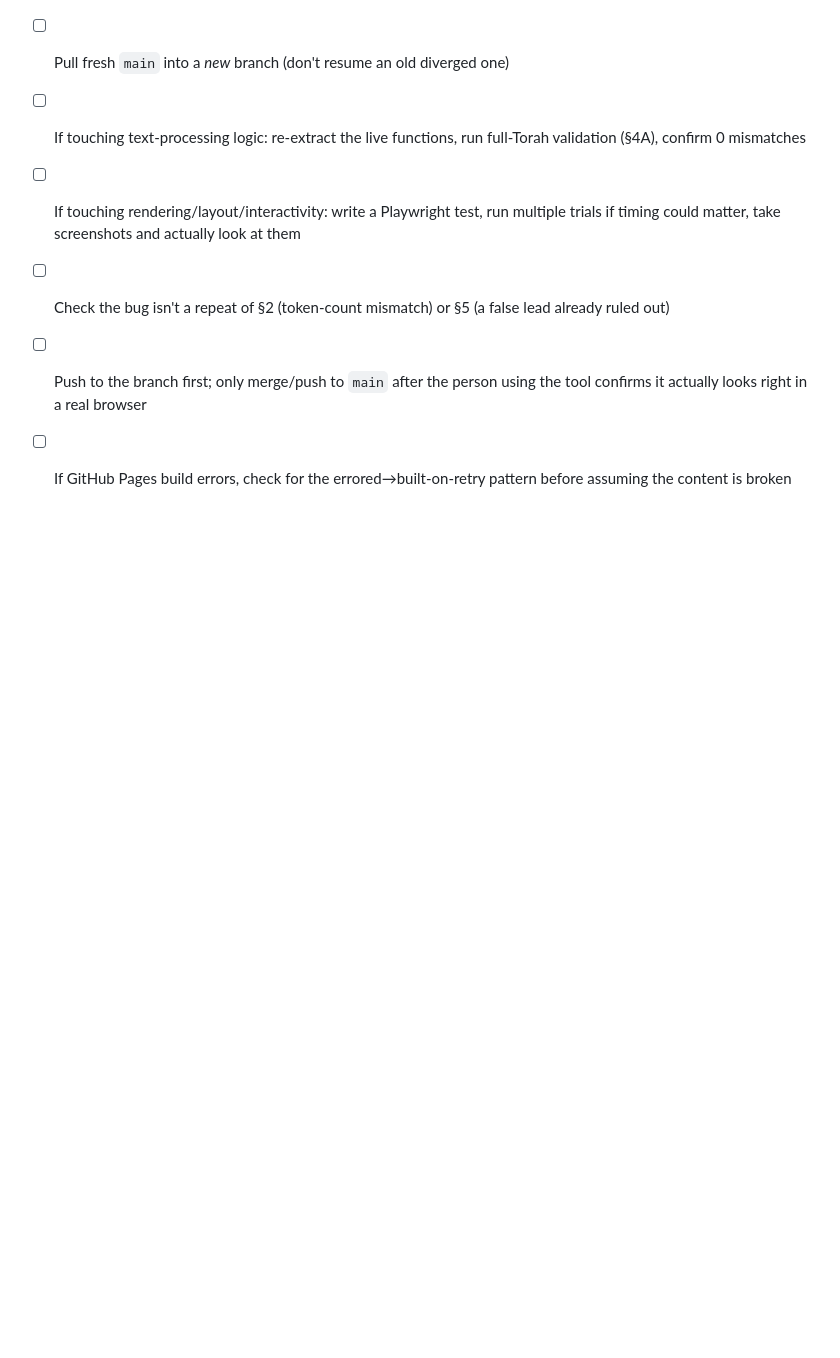
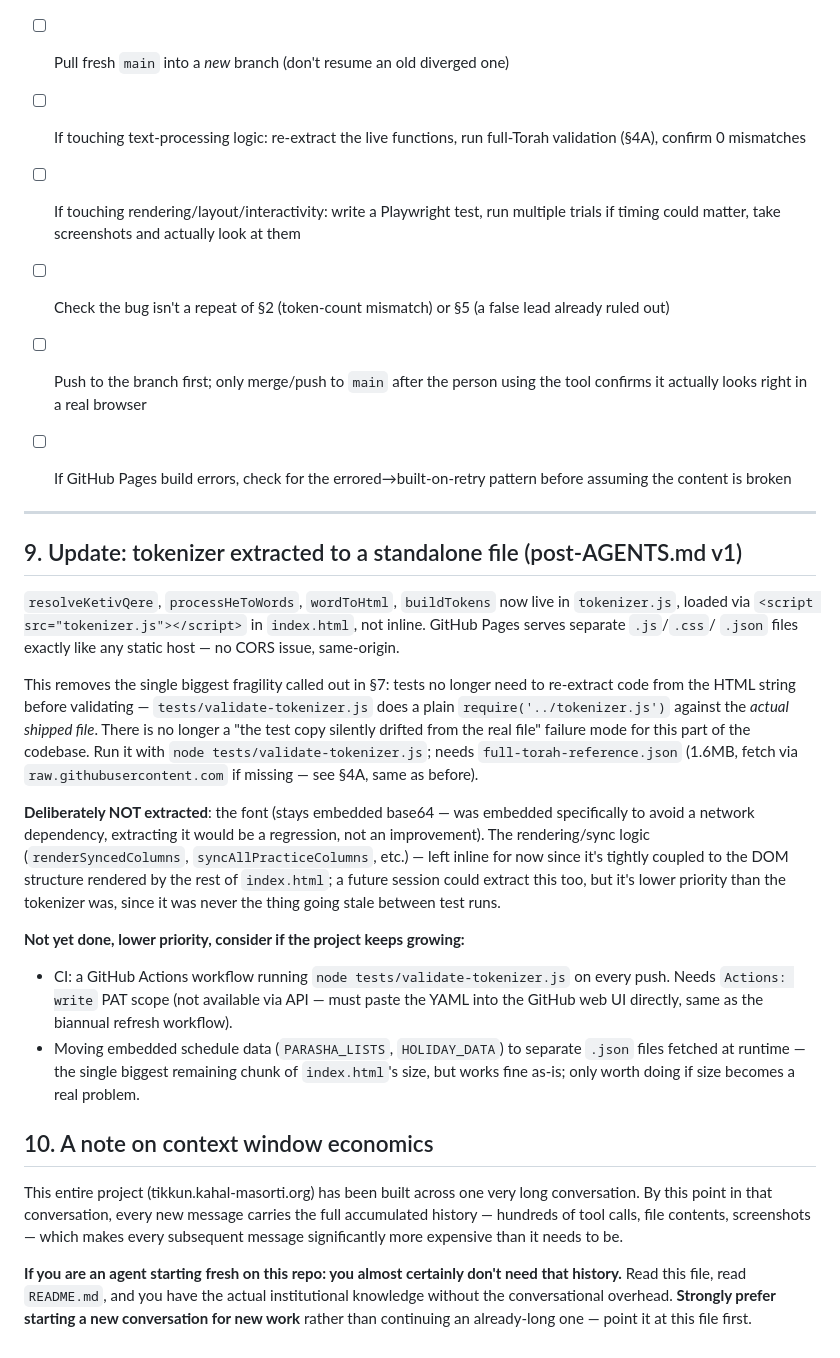
Before and after one commit to davidschapiro/tikkun-generator, a Markdown page: AGENTS.md, the part around the change. Rendered like a GitHub page; blank space fills up the shorter version.

Commit message:
Document tokenizer extraction + add context-window economics note

```diff
--- a/AGENTS.md
+++ b/AGENTS.md
@@ -386,3 +386,55 @@ real problem:**
       using the tool confirms it actually looks right in a real browser
 - [ ] If GitHub Pages build errors, check for the errored→built-on-retry
       pattern before assuming the content is broken
+
+
+---
+
+## 9. Update: tokenizer extracted to a standalone file (post-AGENTS.md v1)
+
+`resolveKetivQere`, `processHeToWords`, `wordToHtml`, `buildTokens` now
+live in `tokenizer.js`, loaded via `<script src="tokenizer.js"></script>`
+in `index.html`, not inline. GitHub Pages serves separate `.js`/`.css`/
+`.json` files exactly like any static host — no CORS issue, same-origin.
+
+This removes the single biggest fragility called out in §7: tests no
+longer need to re-extract code from the HTML string before validating —
+`tests/validate-tokenizer.js` does a plain `require('../tokenizer.js')`
+against the *actual shipped file*. There is no longer a "the test copy
+silently drifted from the real file" failure mode for this part of the
+codebase. Run it with `node tests/validate-tokenizer.js`; needs
+`full-torah-reference.json` (1.6MB, fetch via `raw.githubusercontent.com`
+if missing — see §4A, same as before).
+
+**Deliberately NOT extracted**: the font (stays embedded base64 — was
+embedded specifically to avoid a network dependency, extracting it would
+be a regression, not an improvement). The rendering/sync logic
+(`renderSyncedColumns`, `syncAllPracticeColumns`, etc.) — left inline for
+now since it's tightly coupled to the DOM structure rendered by the rest
+of `index.html`; a future session could extract this too, but it's lower
+priority than the tokenizer was, since it was never the thing going stale
+between test runs.
+
+**Not yet done, lower priority, consider if the project keeps growing:**
+- CI: a GitHub Actions workflow running `node tests/validate-tokenizer.js`
+  on every push. Needs `Actions: write` PAT scope (not available via API —
+  must paste the YAML into the GitHub web UI directly, same as the
+  biannual refresh workflow).
+- Moving embedded schedule data (`PARASHA_LISTS`, `HOLIDAY_DATA`) to
+  separate `.json` files fetched at runtime — the single biggest remaining
+  chunk of `index.html`'s size, but works fine as-is; only worth doing if
+  size becomes a real problem.
+
+## 10. A note on context window economics
+
+This entire project (tikkun.kahal-masorti.org) has been built across one
+very long conversation. By this point in that conversation, every new
+message carries the full accumulated history — hundreds of tool calls,
+file contents, screenshots — which makes every subsequent message
+significantly more expensive than it needs to be.
+
+**If you are an agent starting fresh on this repo: you almost certainly
+don't need that history.** Read this file, read `README.md`, and you have
+the actual institutional knowledge without the conversational overhead.
+**Strongly prefer starting a new conversation for new work** rather than
+continuing an already-long one — point it at this file first.
```
